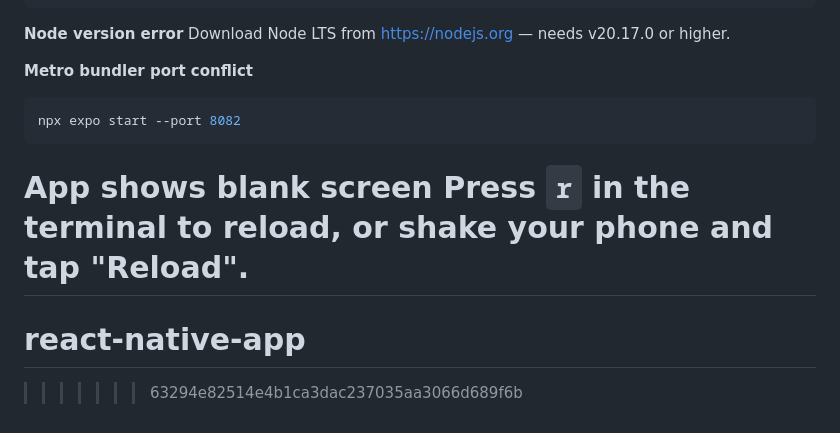
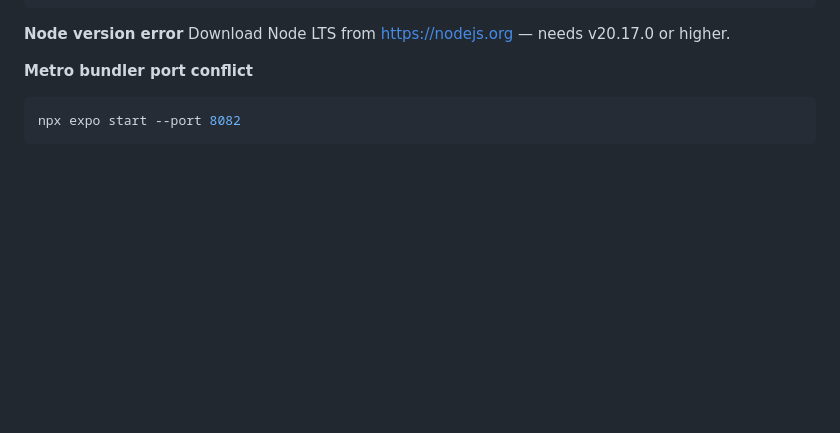
Before and after one commit to nsriv531/Attune-Web-Build, a Markdown page: README.md, the part around the change. Drawn GitHub-style; blank space fills up the shorter version.

Commit message:
readmeupdate

````diff
--- a/README.md
+++ b/README.md
@@ -127,9 +127,3 @@ Download Node LTS from https://nodejs.org — needs v20.17.0 or higher.
 ```bash
 npx expo start --port 8082
 ```
-
-**App shows blank screen**
-Press `r` in the terminal to reload, or shake your phone and tap "Reload".
-=======
-# react-native-app
->>>>>>> 63294e82514e4b1ca3dac237035aa3066d689f6b
````
